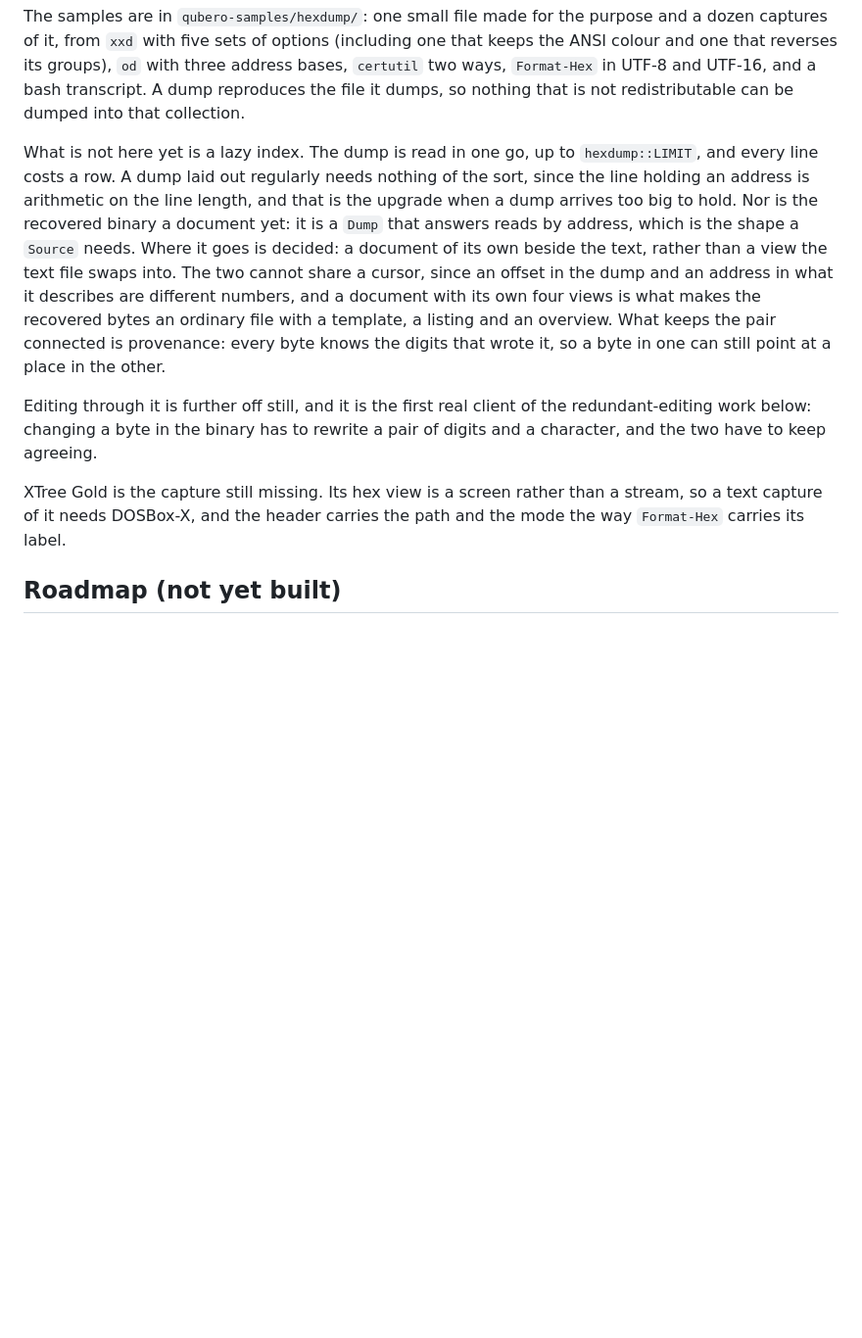
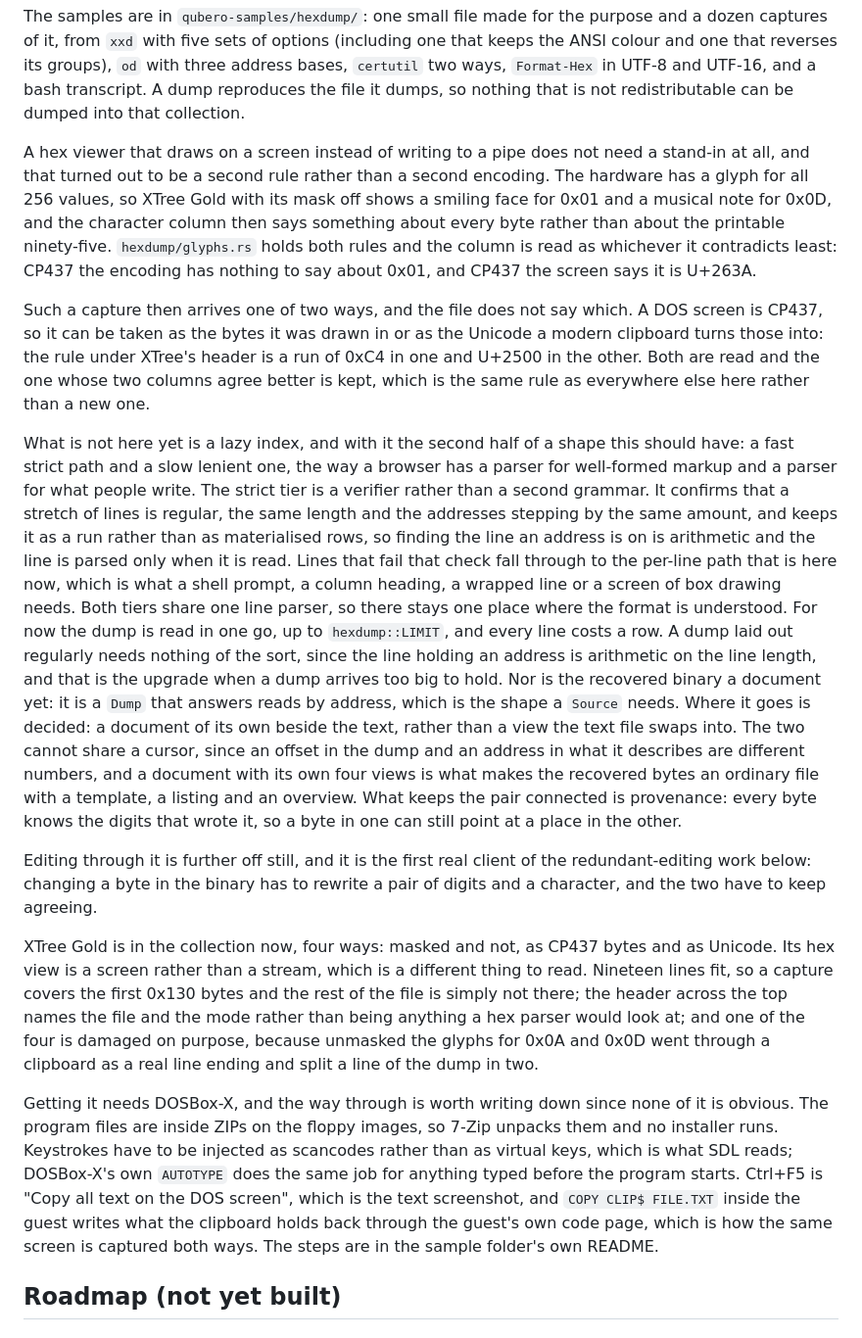
Before and after one commit to pengowray/qubero, a Markdown page: DESIGN.md, the part around the change. Shown at 98% size. Rendered like a GitHub page; blank space fills up the shorter version.

Commit message:
Write down how the XTree captures were taken and what is left
The dump reader still reads a whole dump into rows. The shape it should have
is a fast strict tier that verifies a stretch of lines is regular and keeps it
as a run, over the lenient per-line path that is here now.

```diff
--- a/DESIGN.md
+++ b/DESIGN.md
@@ -1266,7 +1266,33 @@ purpose and a dozen captures of it, from `xxd` with five sets of options
 UTF-16, and a bash transcript. A dump reproduces the file it dumps, so nothing
 that is not redistributable can be dumped into that collection.
 
-What is not here yet is a lazy index. The dump is read in one go, up to
+A hex viewer that draws on a screen instead of writing to a pipe does not need
+a stand-in at all, and that turned out to be a second rule rather than a second
+encoding. The hardware has a glyph for all 256 values, so XTree Gold with its
+mask off shows a smiling face for 0x01 and a musical note for 0x0D, and the
+character column then says something about every byte rather than about the
+printable ninety-five. `hexdump/glyphs.rs` holds both rules and the column is
+read as whichever it contradicts least: CP437 the encoding has nothing to say
+about 0x01, and CP437 the screen says it is U+263A.
+
+Such a capture then arrives one of two ways, and the file does not say which. A
+DOS screen is CP437, so it can be taken as the bytes it was drawn in or as the
+Unicode a modern clipboard turns those into: the rule under XTree's header is a
+run of 0xC4 in one and U+2500 in the other. Both are read and the one whose two
+columns agree better is kept, which is the same rule as everywhere else here
+rather than a new one.
+
+What is not here yet is a lazy index, and with it the second half of a shape
+this should have: a fast strict path and a slow lenient one, the way a browser
+has a parser for well-formed markup and a parser for what people write. The
+strict tier is a verifier rather than a second grammar. It confirms that a
+stretch of lines is regular, the same length and the addresses stepping by the
+same amount, and keeps it as a run rather than as materialised rows, so finding
+the line an address is on is arithmetic and the line is parsed only when it is
+read. Lines that fail that check fall through to the per-line path that is here
+now, which is what a shell prompt, a column heading, a wrapped line or a screen
+of box drawing needs. Both tiers share one line parser, so there stays one place
+where the format is understood. For now the dump is read in one go, up to
 `hexdump::LIMIT`, and every line costs a row. A dump laid out regularly needs
 nothing of the sort, since the line holding an address is arithmetic on the
 line length, and that is the upgrade when a dump arrives too big to hold. Nor
@@ -1284,9 +1310,24 @@ Editing through it is further off still, and it is the first real client of
 the redundant-editing work below: changing a byte in the binary has to
 rewrite a pair of digits and a character, and the two have to keep agreeing.
 
-XTree Gold is the capture still missing. Its hex view is a screen rather than a
-stream, so a text capture of it needs DOSBox-X, and the header carries the path
-and the mode the way `Format-Hex` carries its label.
+XTree Gold is in the collection now, four ways: masked and not, as CP437 bytes
+and as Unicode. Its hex view is a screen rather than a stream, which is a
+different thing to read. Nineteen lines fit, so a capture covers the first 0x130
+bytes and the rest of the file is simply not there; the header across the top
+names the file and the mode rather than being anything a hex parser would look
+at; and one of the four is damaged on purpose, because unmasked the glyphs for
+0x0A and 0x0D went through a clipboard as a real line ending and split a line of
+the dump in two.
+
+Getting it needs DOSBox-X, and the way through is worth writing down since none
+of it is obvious. The program files are inside ZIPs on the floppy images, so
+7-Zip unpacks them and no installer runs. Keystrokes have to be injected as
+scancodes rather than as virtual keys, which is what SDL reads; DOSBox-X's own
+`AUTOTYPE` does the same job for anything typed before the program starts.
+Ctrl+F5 is "Copy all text on the DOS screen", which is the text screenshot, and
+`COPY CLIP$ FILE.TXT` inside the guest writes what the clipboard holds back
+through the guest's own code page, which is how the same screen is captured
+both ways. The steps are in the sample folder's own README.
 
 ## Roadmap (not yet built)
 
```
